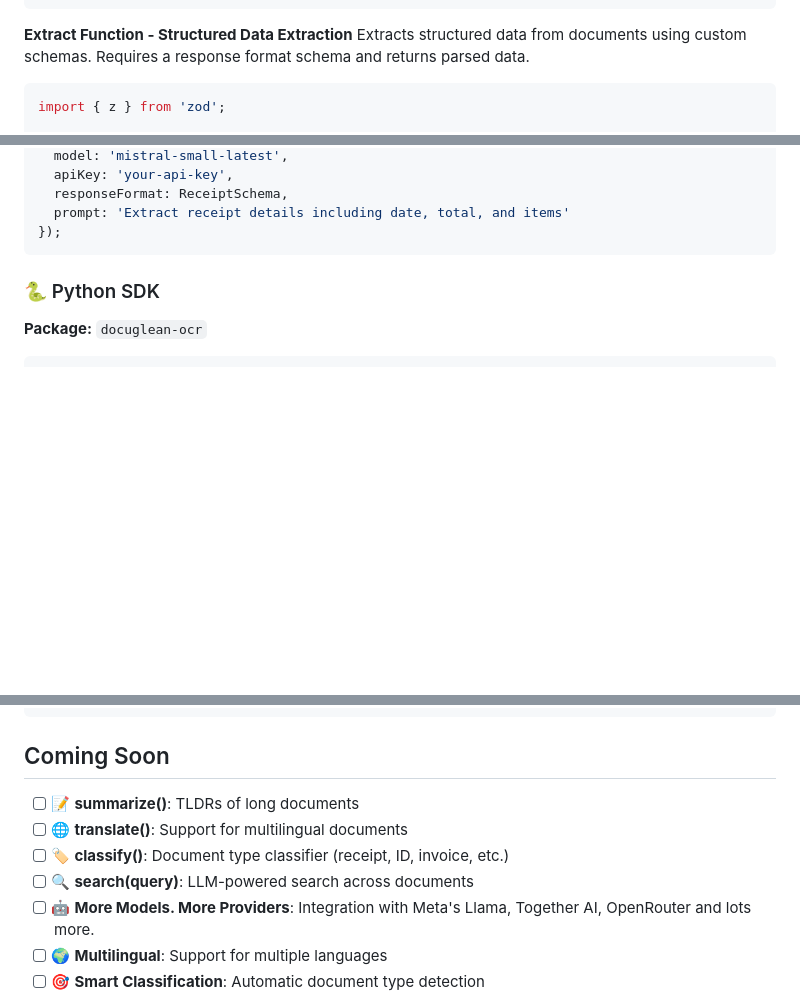
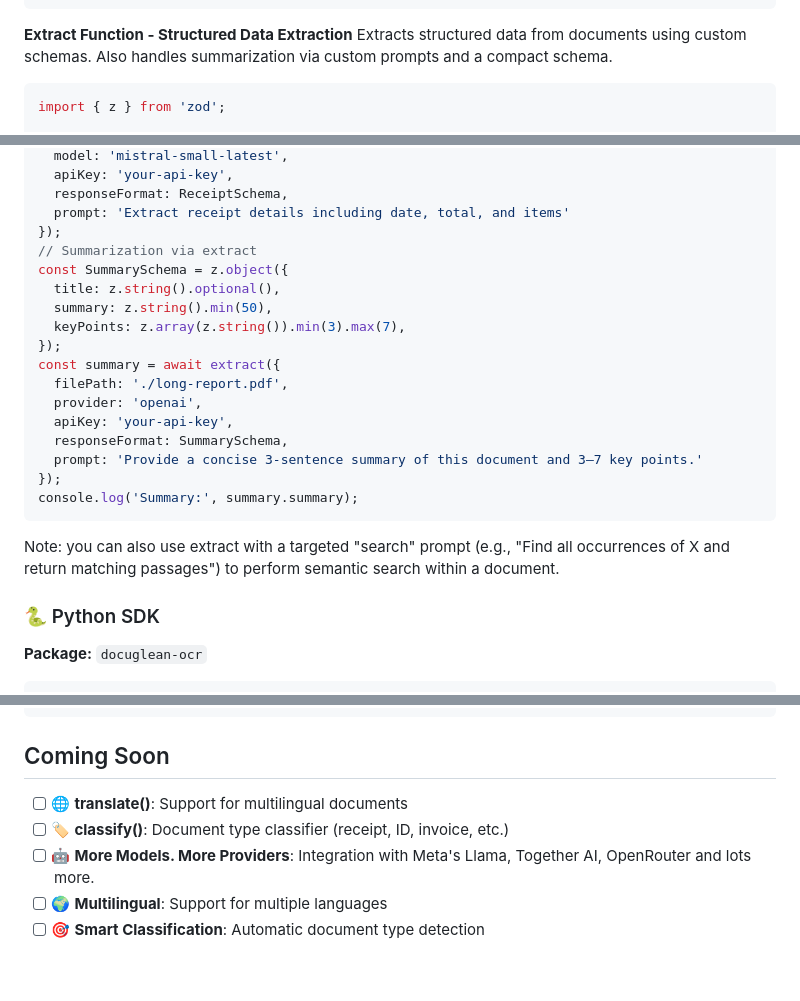
Before and after one commit to docuglean-ai/docuglean-ocr, a Markdown page: README.md, 3 parts joined by grey strips. Rendered like a GitHub page; blank space fills up the shorter version.

Commit message:
Docs: summarization and search via extract examples

````diff
--- a/README.md
+++ b/README.md
@@ -47,7 +48,7 @@ const ocrResult = await ocr({
 ```
 
 **Extract Function - Structured Data Extraction**
-Extracts structured data from documents using custom schemas. Requires a response format schema and returns parsed data.
+Extracts structured data from documents using custom schemas. Also handles summarization via custom prompts and a compact schema.
 
 ```typescript
 import { z } from 'zod';
@@ -71,7 +72,23 @@ const extractResult = await extract({
   responseFormat: ReceiptSchema,
   prompt: 'Extract receipt details including date, total, and items'
 });
+// Summarization via extract
+const SummarySchema = z.object({
+  title: z.string().optional(),
+  summary: z.string().min(50),
+  keyPoints: z.array(z.string()).min(3).max(7),
+});
+const summary = await extract({
+  filePath: './long-report.pdf',
+  provider: 'openai',
+  apiKey: 'your-api-key',
+  responseFormat: SummarySchema,
+  prompt: 'Provide a concise 3-sentence summary of this document and 3–7 key points.'
+});
+console.log('Summary:', summary.summary);
 ```
+
+Note: you can also use extract with a targeted "search" prompt (e.g., "Find all occurrences of X and return matching passages") to perform semantic search within a document.
 
 ### 🐍 Python SDK
 **Package:** `docuglean-ocr`
@@ -129,10 +146,8 @@ extract_result = await extract(
 
 ## Coming Soon
 
-- [ ] 📝 **summarize()**: TLDRs of long documents
 - [ ] 🌐 **translate()**: Support for multilingual documents
 - [ ] 🏷️ **classify()**: Document type classifier (receipt, ID, invoice, etc.)
-- [ ] 🔍 **search(query)**: LLM-powered search across documents
 - [ ] 🤖 **More Models. More Providers**: Integration with Meta's Llama, Together AI, OpenRouter and lots more.
 - [ ] 🌍 **Multilingual**: Support for multiple languages
 - [ ] 🎯 **Smart Classification**: Automatic document type detection
````
Also changed, not shown: other parts of README.md (+1 -0 lines), node-ocr/README.md (+8 -2 lines), python-ocr/README.md (+17 -0 lines).
